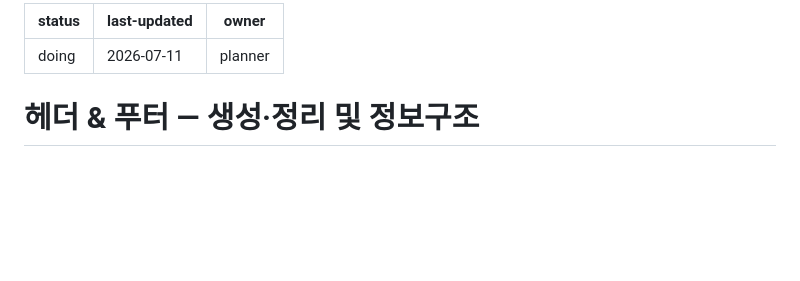
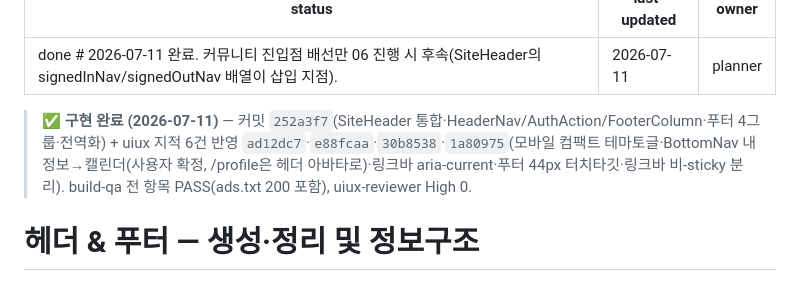
Before and after one commit to JeongHyeon1997/turbo-maps, a Markdown page: docs/plan/07-header-footer.md, the part around the change. GitHub-like rendering; blank space fills up the shorter version.

```diff
--- a/docs/plan/07-header-footer.md
+++ b/docs/plan/07-header-footer.md
@@ -1,8 +1,10 @@
 ---
-status: doing
+status: done # 2026-07-11 완료. 커뮤니티 진입점 배선만 06 진행 시 후속(SiteHeader의 signedInNav/signedOutNav 배열이 삽입 지점).
 last-updated: 2026-07-11
 owner: planner
 ---
+
+> **✅ 구현 완료 (2026-07-11)** — 커밋 `252a3f7`(SiteHeader 통합·HeaderNav/AuthAction/FooterColumn·푸터 4그룹·전역화) + uiux 지적 6건 반영 `ad12dc7`·`e88fcaa`·`30b8538`·`1a80975`(모바일 컴팩트 테마토글·BottomNav 내정보→캘린더(사용자 확정, /profile은 헤더 아바타로)·링크바 aria-current·푸터 44px 터치타깃·링크바 비-sticky 분리). build-qa 전 항목 PASS(ads.txt 200 포함), uiux-reviewer High 0.
 
 # 헤더 & 푸터 — 생성·정리 및 정보구조
 
```
Also changed, not shown: docs/PROGRESS.md (+11 -7 lines).
